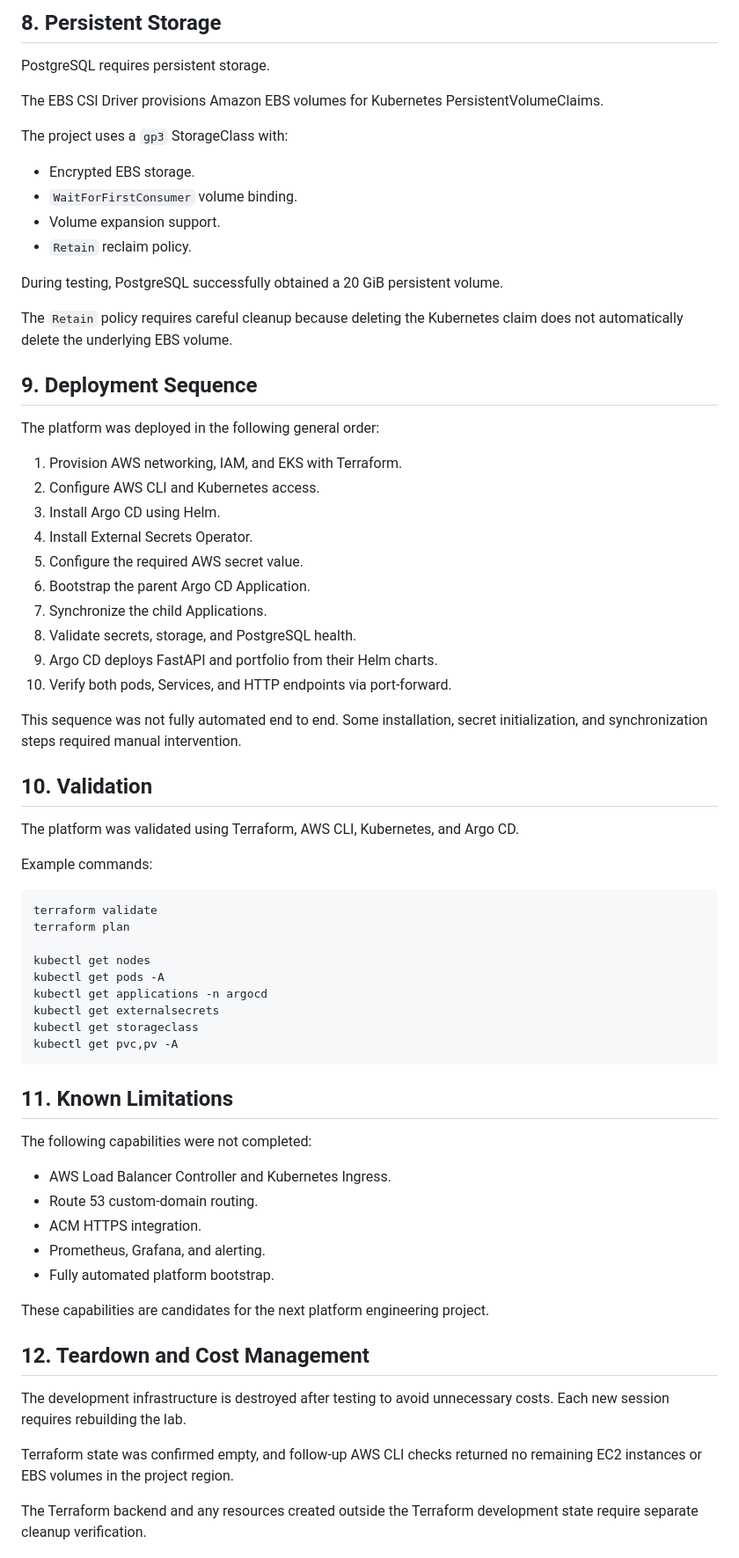
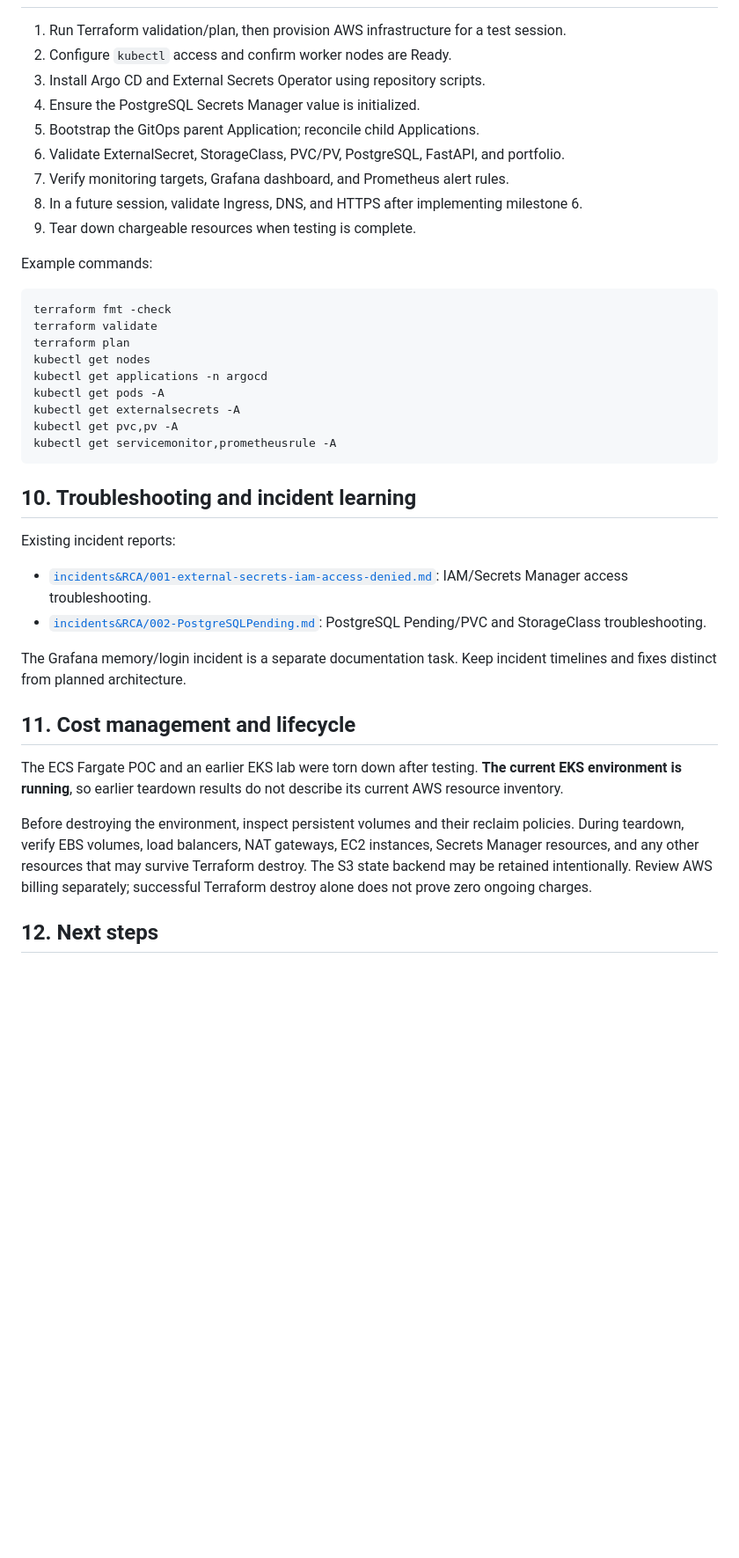
Before and after one commit to ChistelleOps/aws-eks-platform, a Markdown page: docs/architecture.md, the part around one of its changes. Shown at 88% size. GitHub-like rendering; blank space fills up the shorter version.

````diff
--- a/docs/architecture.md
+++ b/docs/architecture.md
@@ -153,72 +128,41 @@ This avoids storing PostgreSQL passwords directly in the Git repository.
-## 8. Persistent Storage
-
-PostgreSQL requires persistent storage.
-
-The EBS CSI Driver provisions Amazon EBS volumes for Kubernetes PersistentVolumeClaims.
-
-The project uses a `gp3` StorageClass with:
-
-- Encrypted EBS storage.
-- `WaitForFirstConsumer` volume binding.
-- Volume expansion support.
-- `Retain` reclaim policy.
-
-During testing, PostgreSQL successfully obtained a 20 GiB persistent volume.
-
-The `Retain` policy requires careful cleanup because deleting the Kubernetes claim does not automatically delete the underlying EBS volume.
-
-## 9. Deployment Sequence
-
-The platform was deployed in the following general order:
-
-1. Provision AWS networking, IAM, and EKS with Terraform.
-2. Configure AWS CLI and Kubernetes access.
-3. Install Argo CD using Helm.
-4. Install External Secrets Operator.
-5. Configure the required AWS secret value.
-6. Bootstrap the parent Argo CD Application.
-7. Synchronize the child Applications.
-8. Validate secrets, storage, and PostgreSQL health.
-9. Argo CD deploys FastAPI and portfolio from their Helm charts.
-10. Verify both pods, Services, and HTTP endpoints via port-forward.
-
-This sequence was not fully automated end to end. Some installation, secret initialization, and synchronization steps required manual intervention.
-
-## 10. Validation
-
-The platform was validated using Terraform, AWS CLI, Kubernetes, and Argo CD.
+1. Run Terraform validation/plan, then provision AWS infrastructure for a test session.
+2. Configure `kubectl` access and confirm worker nodes are Ready.
+3. Install Argo CD and External Secrets Operator using repository scripts.
+4. Ensure the PostgreSQL Secrets Manager value is initialized.
+5. Bootstrap the GitOps parent Application; reconcile child Applications.
+6. Validate ExternalSecret, StorageClass, PVC/PV, PostgreSQL, FastAPI, and portfolio.
+7. Verify monitoring targets, Grafana dashboard, and Prometheus alert rules.
+8. In a future session, validate Ingress, DNS, and HTTPS after implementing milestone 6.
+9. Tear down chargeable resources when testing is complete.
 
 Example commands:
 
 ```bash
+terraform fmt -check
 terraform validate
 terraform plan
-
 kubectl get nodes
+kubectl get applications -n argocd
 kubectl get pods -A
-kubectl get applications -n argocd
-kubectl get externalsecrets
-kubectl get storageclass
+kubectl get externalsecrets -A
 kubectl get pvc,pv -A
+kubectl get servicemonitor,prometheusrule -A
 ```
 
-## 11. Known Limitations
+## 10. Troubleshooting and incident learning
 
-The following capabilities were not completed:
+Existing incident reports:
 
-- AWS Load Balancer Controller and Kubernetes Ingress.
-- Route 53 custom-domain routing.
-- ACM HTTPS integration.
-- Prometheus, Grafana, and alerting.
-- Fully automated platform bootstrap.
+- [`incidents&RCA/001-external-secrets-iam-access-denied.md`](incidents%26RCA/001-external-secrets-iam-access-denied.md): IAM/Secrets Manager access troubleshooting.
+- [`incidents&RCA/002-PostgreSQLPending.md`](incidents%26RCA/002-PostgreSQLPending.md): PostgreSQL Pending/PVC and StorageClass troubleshooting.
 
-These capabilities are candidates for the next platform engineering project.
+The Grafana memory/login incident is a separate documentation task. Keep incident timelines and fixes distinct from planned architecture.
 
-## 12. Teardown and Cost Management
+## 11. Cost management and lifecycle
 
-The development infrastructure is destroyed after testing to avoid unnecessary costs. Each new session requires rebuilding the lab.
+The ECS Fargate POC and an earlier EKS lab were torn down after testing. **The current EKS environment is running**, so earlier teardown results do not describe its current AWS resource inventory.
 
-Terraform state was confirmed empty, and follow-up AWS CLI checks returned no remaining EC2 instances or EBS volumes in the project region.
+Before destroying the environment, inspect persistent volumes and their reclaim policies. During teardown, verify EBS volumes, load balancers, NAT gateways, EC2 instances, Secrets Manager resources, and any other resources that may survive Terraform destroy. The S3 state backend may be retained intentionally. Review AWS billing separately; successful Terraform destroy alone does not prove zero ongoing charges.
 
-The Terraform backend and any resources created outside the Terraform development state require separate cleanup verification.
+## 12. Next steps
 
````
Also changed, not shown: other parts of docs/architecture.md (+90 -126 lines).
